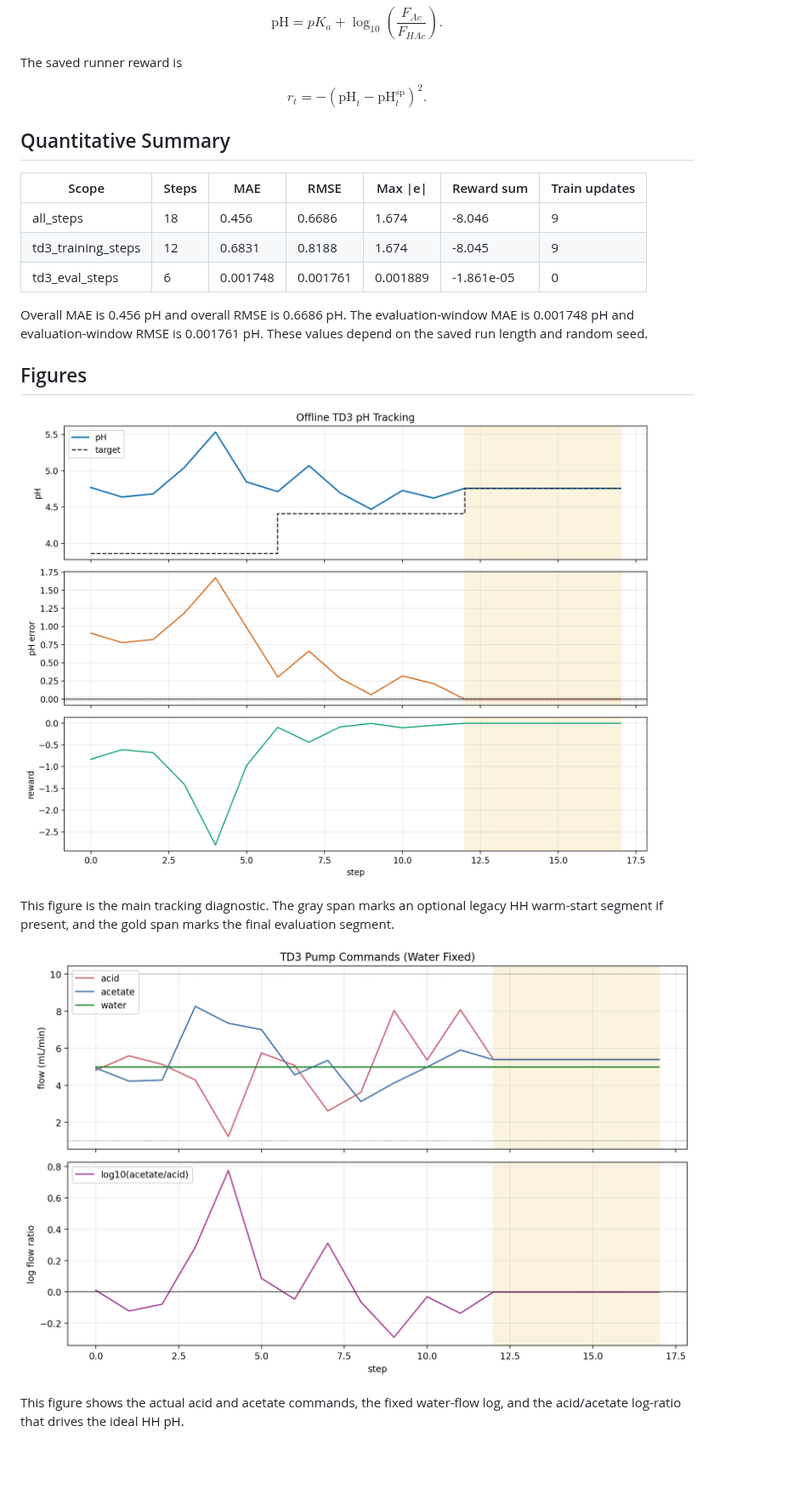
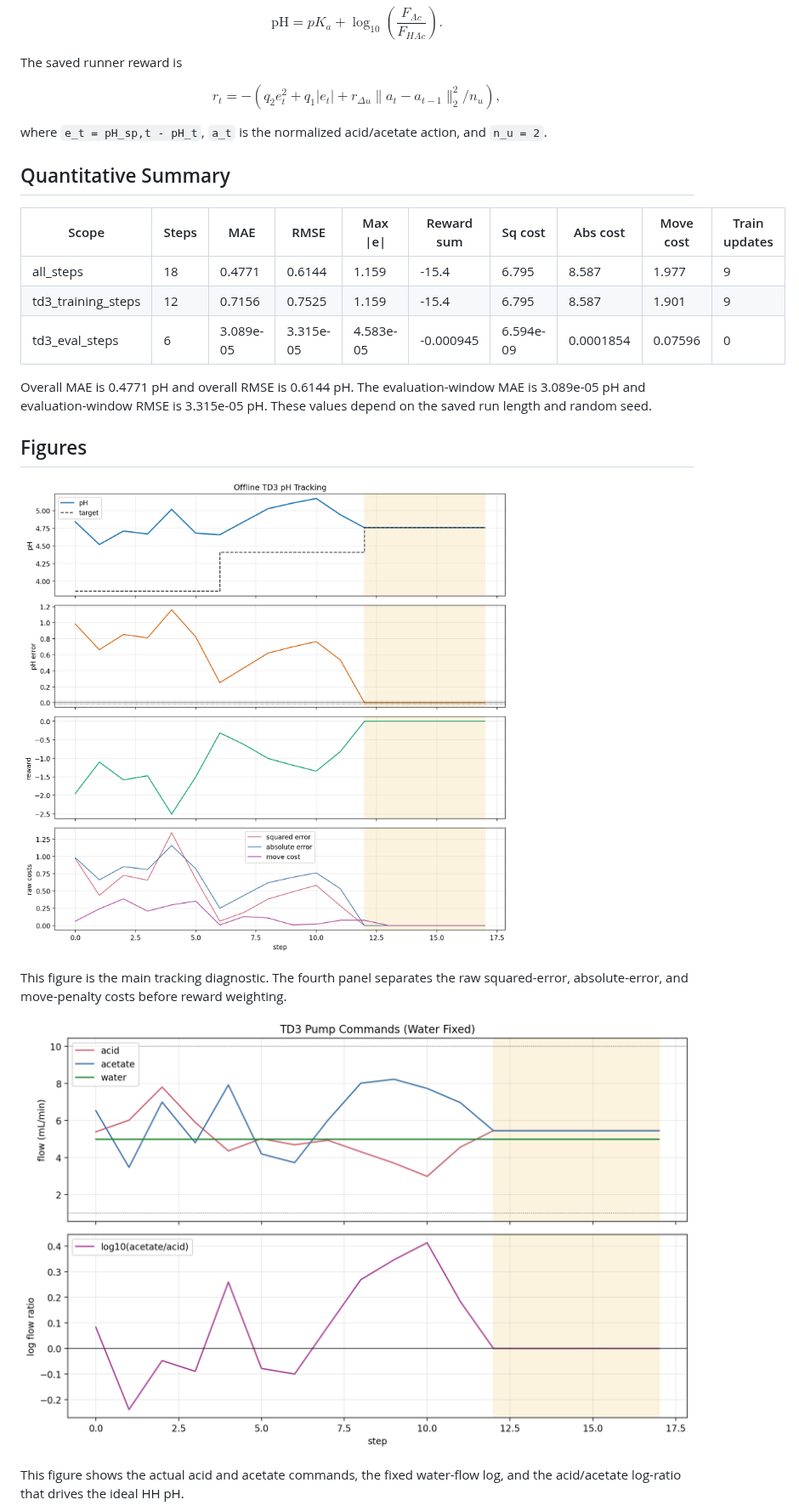
Before and after one commit to amirhm10/pHRLController, a Markdown page: reports/offline_ph_td3_training_result_analysis.md, the part around one of its changes. Shown at 85% size. Rendered like a GitHub page; pictures changed too: reports/figures/offline_ph_td3_training_20260701_210401_analysis/fig_flow_commands_and_ratio.png (added), reports/figures/offline_ph_td3_training_20260701_210401_analysis/fig_ph_tracking_error_reward.png (added); blank space fills up the shorter version.

```diff
--- a/reports/offline_ph_td3_training_result_analysis.md
+++ b/reports/offline_ph_td3_training_result_analysis.md
@@ -36,25 +36,27 @@ $$ \mathrm{pH} = pK_a + \log_{10}\left(\frac{F_{Ac}}{F_{HAc}}\right). $$
 
 The saved runner reward is
 
-$$ r_t = -(\mathrm{pH}_t - \mathrm{pH}^{\mathrm{sp}}_t)^2. $$
+$$ r_t = -\left(q_2 e_t^2 + q_1 |e_t| + r_{\Delta u}\|a_t-a_{t-1}\|_2^2/n_u\right), $$
+
+where `e_t = pH_sp,t - pH_t`, `a_t` is the normalized acid/acetate action, and `n_u = 2`.
 
 ## Quantitative Summary
 
-| Scope | Steps | MAE | RMSE | Max \|e\| | Reward sum | Train updates |
-| --- | --- | --- | --- | --- | --- | --- |
-| all_steps | 18 | 0.456 | 0.6686 | 1.674 | -8.046 | 9 |
-| td3_training_steps | 12 | 0.6831 | 0.8188 | 1.674 | -8.045 | 9 |
-| td3_eval_steps | 6 | 0.001748 | 0.001761 | 0.001889 | -1.861e-05 | 0 |
+| Scope | Steps | MAE | RMSE | Max \|e\| | Reward sum | Sq cost | Abs cost | Move cost | Train updates |
+| --- | --- | --- | --- | --- | --- | --- | --- | --- | --- |
+| all_steps | 18 | 0.4771 | 0.6144 | 1.159 | -15.4 | 6.795 | 8.587 | 1.977 | 9 |
+| td3_training_steps | 12 | 0.7156 | 0.7525 | 1.159 | -15.4 | 6.795 | 8.587 | 1.901 | 9 |
+| td3_eval_steps | 6 | 3.089e-05 | 3.315e-05 | 4.583e-05 | -0.000945 | 6.594e-09 | 0.0001854 | 0.07596 | 0 |
 
-Overall MAE is 0.456 pH and overall RMSE is 0.6686 pH. The evaluation-window MAE is 0.001748 pH and evaluation-window RMSE is 0.001761 pH. These values depend on the saved run length and random seed.
+Overall MAE is 0.4771 pH and overall RMSE is 0.6144 pH. The evaluation-window MAE is 3.089e-05 pH and evaluation-window RMSE is 3.315e-05 pH. These values depend on the saved run length and random seed.
 
 ## Figures
 
-![pH tracking, error, and reward](figures/offline_ph_td3_training_20260701_193823_analysis/fig_ph_tracking_error_reward.png)
+![pH tracking, error, and reward](figures/offline_ph_td3_training_20260701_210401_analysis/fig_ph_tracking_error_reward.png)
 
-This figure is the main tracking diagnostic. The gray span marks an optional legacy HH warm-start segment if present, and the gold span marks the final evaluation segment.
+This figure is the main tracking diagnostic. The fourth panel separates the raw squared-error, absolute-error, and move-penalty costs before reward weighting.
 
-![flow commands and ratio](figures/offline_ph_td3_training_20260701_193823_analysis/fig_flow_commands_and_ratio.png)
+![flow commands and ratio](figures/offline_ph_td3_training_20260701_210401_analysis/fig_flow_commands_and_ratio.png)
 
 This figure shows the actual acid and acetate commands, the fixed water-flow log, and the acid/acetate log-ratio that drives the ideal HH pH.
 
```
Also changed, not shown: other parts of reports/offline_ph_td3_training_result_analysis.md (+25 -25 lines), change-reports/20260701_210500_three_term_td3_reward.md (added, +118 -0 lines), reports/offline_ph_rl_environment_report.md (+28 -10 lines), reports/figures/offline_ph_td3_training_20260701_210401_analysis/fig_action_diagnostics.png (added), reports/figures/offline_ph_td3_training_20260701_210401_analysis/fig_cycle_metrics.png (added), reports/figures/offline_ph_td3_training_20260701_210401_analysis/fig_hh_ratio_consistency.png (added), reports/figures/offline_ph_td3_training_20260701_210401_analysis/fig_training_losses.png (added), 11 other files.
